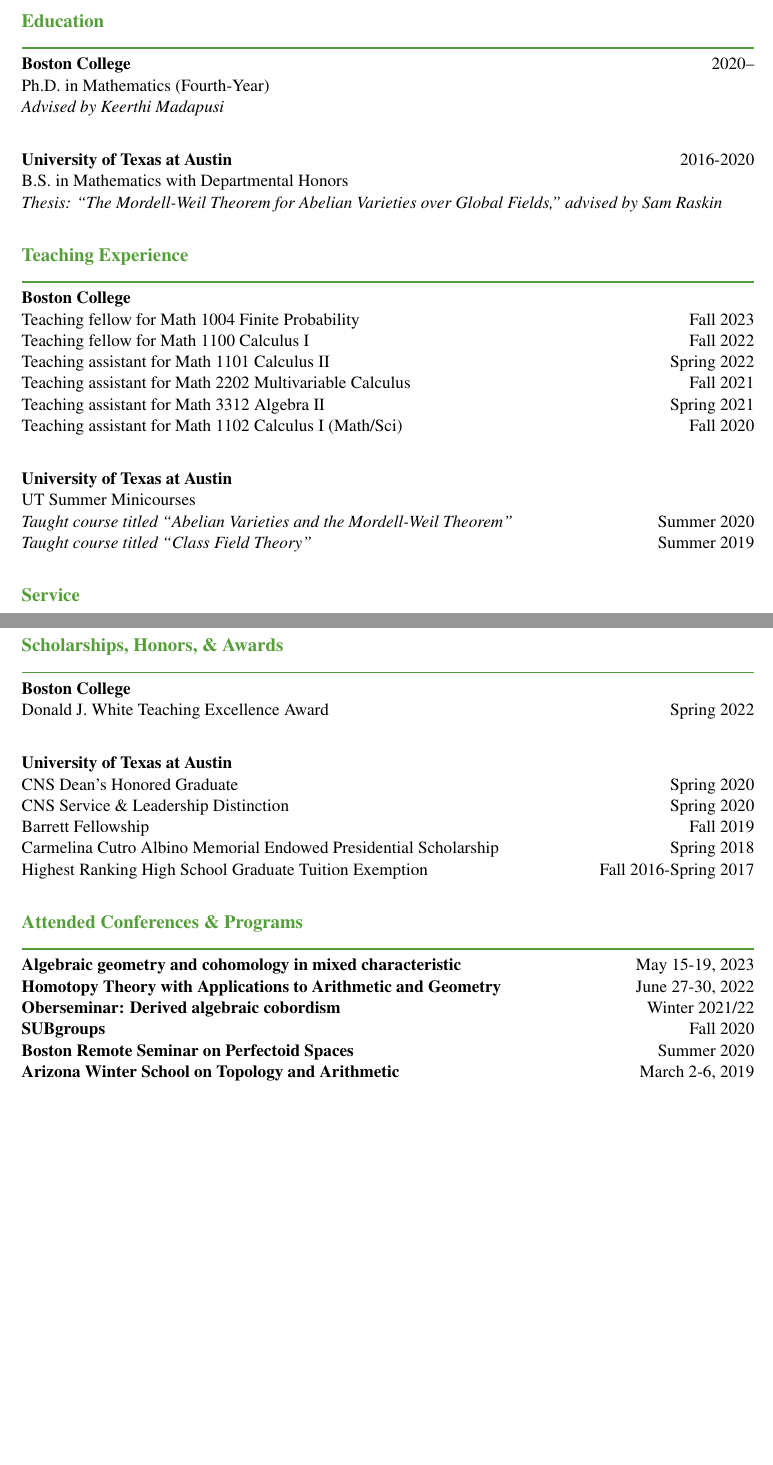
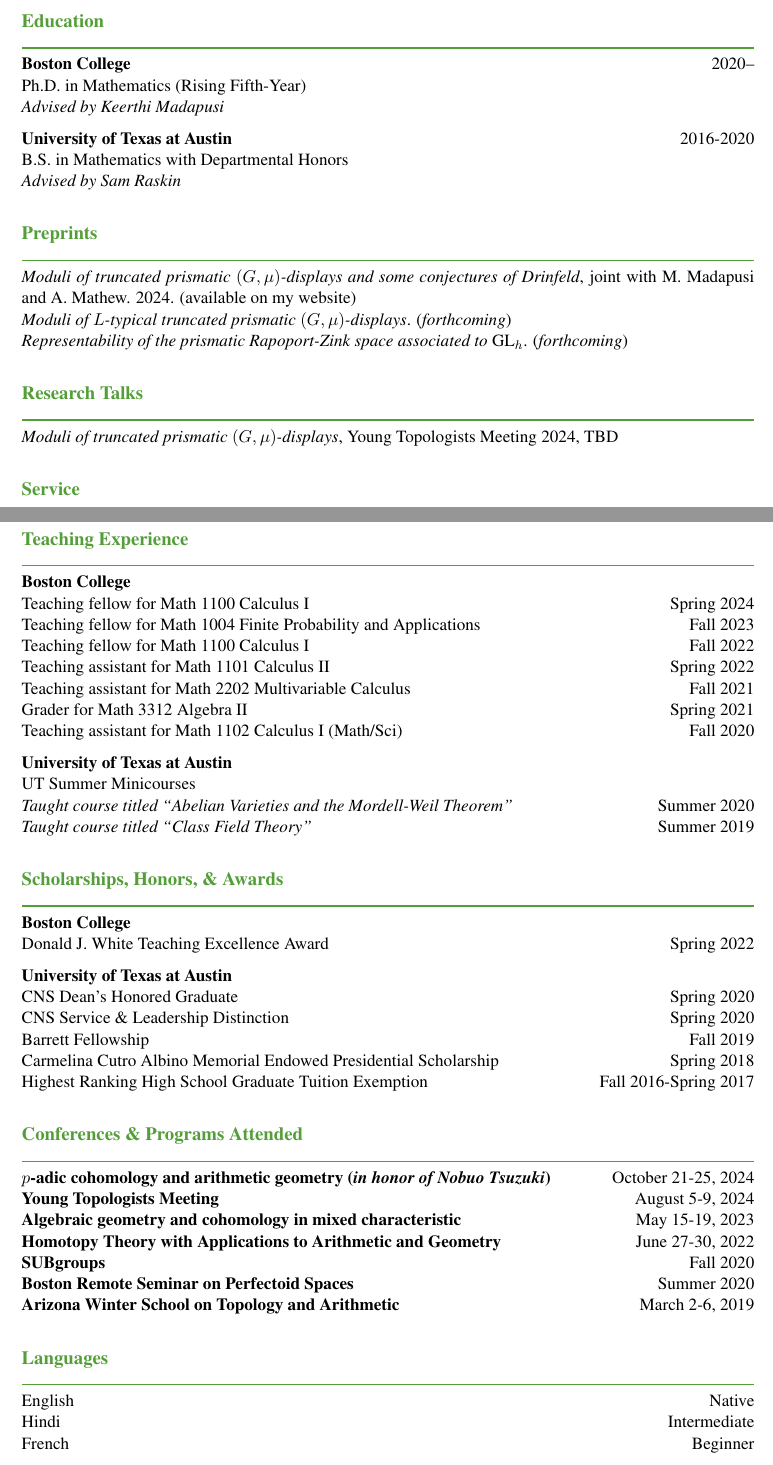
Before and after one commit to zachary137/math-meta, a LaTeX CV (professional/Curriculum Vitae.tex): two parts of pages 1 and 2 of 2, joined at a grey line, cut so that both start at the same text, the shorter picture padded with empty space. Compiled offline with pdfLaTeX.

Commit message:
Add files via upload

```diff
--- a/professional/Curriculum Vitae.tex
+++ b/professional/Curriculum Vitae.tex
@@ -41,28 +41,26 @@
 % ---
 \begin{mysection}Education\end{mysection}
 \textbf{Boston College} \hfill 2020-- \\
-Ph.D. in Mathematics (Fourth-Year) \\
-\textit{Advised by Keerthi Madapusi} \\
+Ph.D. in Mathematics (Rising Fifth-Year) \\
+\textit{Advised by Keerthi Madapusi}
+%\textit{Thesis: ``Prismatic Rapoport-Zink spaces,'' advised by Keerthi Madapusi}
 
 \textbf{University of Texas at Austin} \hfill 2016-2020 \\
 B.S. in Mathematics with Departmental Honors \\
-\textit{Thesis: ``The Mordell-Weil Theorem for Abelian Varieties over Global Fields,'' advised by Sam Raskin} \\
+\textit{Advised by Sam Raskin} \\
+%\textit{Thesis: ``The Mordell-Weil Theorem for Abelian Varieties over Global Fields,'' advised by Sam Raskin} \\
 % ---
 
 % ---
-\begin{mysection}Teaching Experience\end{mysection}
-\textbf{Boston College} \\
-Teaching fellow for Math 1004 Finite Probability \hfill Fall 2023 \\
-Teaching fellow for Math 1100 Calculus I \hfill Fall 2022 \\
-Teaching assistant for Math 1101 Calculus II \hfill Spring 2022 \\
-Teaching assistant for Math 2202 Multivariable Calculus \hfill Fall 2021 \\
-Teaching assistant for Math 3312 Algebra II \hfill Spring 2021 \\
-Teaching assistant for Math 1102 Calculus I (Math/Sci) \hfill Fall 2020 \\
+\begin{mysection}Preprints\end{mysection}
+\!\!\textit{Moduli of truncated prismatic $(G,\mu)$-displays and some conjectures of Drinfeld}, joint with M. Madapusi and A. Mathew. 2024. (available on my website) \\
+\textit{Moduli of $L$-typical truncated prismatic $(G,\mu)$-displays}. (\textit{forthcoming}) \\
+\textit{Representability of the prismatic Rapoport-Zink space associated to $\textup{GL}_h$}. (\textit{forthcoming}) \\
+% ---
 
-\textbf{University of Texas at Austin} \\
-UT Summer Minicourses \\
-\textit{Taught course titled ``Abelian Varieties and the Mordell-Weil Theorem''} \hfill Summer 2020 \\
-\textit{Taught course titled ``Class Field Theory''} \hfill Summer 2019 \\
+% ---
+\begin{mysection}Research Talks\end{mysection}
+\textit{Moduli of truncated prismatic $(G,\mu)$-displays}, Young Topologists Meeting 2024, TBD \\
 % ---
 
 % ---
@@ -85,10 +83,29 @@
 \textit{Mentored students, trained other counselors, taught courses, and helped with administration} \\
 % ---
 
+\newpage
+
+% ---
+\begin{mysection}Teaching Experience\end{mysection}
+\textbf{Boston College} \\
+Teaching fellow for Math 1100 Calculus I \hfill Spring 2024 \\
+Teaching fellow for Math 1004 Finite Probability and Applications \hfill Fall 2023 \\
+Teaching fellow for Math 1100 Calculus I \hfill Fall 2022 \\
+Teaching assistant for Math 1101 Calculus II \hfill Spring 2022 \\
+Teaching assistant for Math 2202 Multivariable Calculus \hfill Fall 2021 \\
+Grader for Math 3312 Algebra II \hfill Spring 2021 \\
+Teaching assistant for Math 1102 Calculus I (Math/Sci) \hfill Fall 2020
+
+\textbf{University of Texas at Austin} \\
+UT Summer Minicourses \\
+\textit{Taught course titled ``Abelian Varieties and the Mordell-Weil Theorem''} \hfill Summer 2020 \\
+\textit{Taught course titled ``Class Field Theory''} \hfill Summer 2019 \\
+% ---
+
 % ---
 \begin{mysection}Scholarships, Honors, \& Awards\end{mysection}
 \textbf{Boston College} \\
-Donald J. White Teaching Excellence Award \hfill Spring 2022 \\
+Donald J. White Teaching Excellence Award \hfill Spring 2022
 
 \textbf{University of Texas at Austin} \\
 CNS Dean's Honored Graduate \hfill Spring 2020 \\
@@ -99,12 +116,20 @@
 % ---
 
 % ---
-\begin{mysection}Attended Conferences \& Programs\end{mysection}
+\begin{mysection}Conferences \& Programs Attended\end{mysection}
+\textbf{$p$-adic cohomology and arithmetic geometry (\emph{in honor of Nobuo Tsuzuki})} \hfill October 21-25, 2024 \\
+\textbf{Young Topologists Meeting} \hfill August 5-9, 2024 \\
 \textbf{Algebraic geometry and cohomology in mixed characteristic} \hfill May 15-19, 2023 \\
 \textbf{Homotopy Theory with Applications to Arithmetic and Geometry} \hfill June 27-30, 2022 \\
-\textbf{Oberseminar: Derived algebraic cobordism} \hfill Winter 2021/22 \\
 \textbf{SUBgroups} \hfill Fall 2020 \\
 \textbf{Boston Remote Seminar on Perfectoid Spaces} \hfill Summer 2020 \\
 \textbf{Arizona Winter School on Topology and Arithmetic} \hfill March 2-6, 2019 \\
 % ---
+
+% ---
+\begin{mysection}Languages\end{mysection}
+English \hfill Native \\
+Hindi \hfill Intermediate \\
+French \hfill Beginner \\
+% ---
 \end{document}
```
Also changed, not shown: professional/Curriculum Vitae.pdf, professional/Curriculum Vitae.tex (2 more changed lines).
